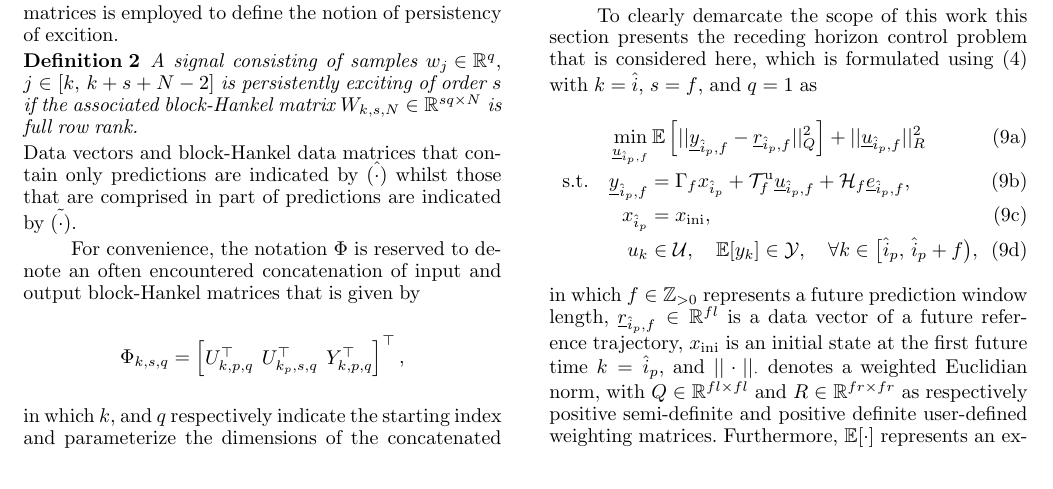
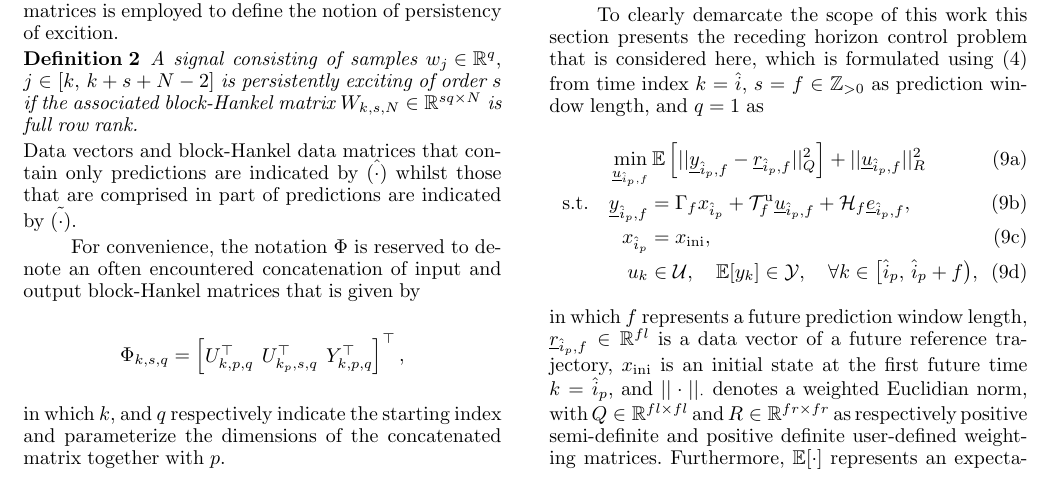
Before and after one commit to TUDelft-DataDrivenControl/Automatica2024_CL-DeePC, a LaTeX document (autosam.tex, which reads sections/2_prelim.tex): part of page 3 of 8, cut so that both start at the same text. Compiled offline with pdfLaTeX.

Commit message:
Update on Overleaf.

```diff
--- a/sections/2_prelim.tex
+++ b/sections/2_prelim.tex
@@ -132,7 +132,7 @@ in which, for convenience, we define, two reoccurring so called `dynamic matrice
 % Although a more generic representation was kept above for later analysis, for \ac{CL-DeePC}, $s=1$. This reduces the complexity of the above equations since ${\widetilde{L}_1=L_1=\big[ C\tKp{u} \; D \; C\tKp{y} \big]}$ and $\widetilde{\mathcal{H}}_1=\mathcal{H}_1=I_l$.
 %
 \subsection{Receding horizon control problem formulation}
-To clearly demarcate the scope of this work this section presents the receding horizon control problem that is considered here, which is formulated using \eqref{eq:Yf1} with $k=\hat{i}$, $s=f$, and $q=1$ as
+To clearly demarcate the scope of this work this section presents the receding horizon control problem that is considered here, which is formulated using \eqref{eq:Yf1} from time index $k=\hat{i}$, $s=f\in\mathbb{Z}_{>0}$ as prediction window length, and $q=1$ as
 \begin{subequations}
 \begin{alignat}{2}
     &\min_{\datavec{u}{\hat{i}_p,f}} \mathbb{E}\left[||\datavec{y}{\hat{i}_p,f}-\datavec{r}{\hat{i}_p,f}||_Q^2\right] + ||\datavec{u}{\hat{i}_p,f}||_R^2 \span\span\\
@@ -150,7 +150,7 @@ To clearly demarcate the scope of this work this section presents the receding h
 % \end{alignat}
 % \end{subequations}
 % in which $\hat{i}_p$ is the first future time index, at which time there is an initial state $x_\mathrm{ini}$, $f\in\mathbb{Z}_{>0}$ is a future prediction window length, and $r_k\in\mathbb{R}^l$ is a sample of an output reference trajectory. In addition, $||\cdot||_\cdot$ denotes a weighted 2-norm, with $Q\in\mathbb{R}^{l\times l}$ and $R\in\mathbb{R}^{r\times r}$ as respectively positive semi-definite and positive definite user-defined weighting matrices. Furthermore, $\mathbb{E}[\cdot]$ represents an expectation with respect to the future innovation signal that is conditioned on the future input sequence and the initial state.
-in which $f\in\mathbb{Z}_{>0}$ represents a future prediction window length, $\datavec{r}{\hat{i}_p,f}\in\mathbb{R}^{fl}$ is a data vector of a future reference trajectory, $x_\mathrm{ini}$ is an initial state at the first future time $k=\hat{i}_p$, and $||\cdot||_\cdot$ denotes a weighted Euclidian norm, with $Q\in\mathbb{R}^{fl\times fl}$ and $R\in\mathbb{R}^{fr\times fr}$ as respectively positive semi-definite and positive definite user-defined weighting matrices. Furthermore, $\mathbb{E}[\cdot]$ represents an expectation w.r.t. the future innovation signal $\datavec{e}{\hat{i}_p,f}$ that is conditioned on the future input sequence $\datavec{u}{\hat{i}_p,f}$ and the initial state $x_{\hat{i}_p}$, and $\mathcal{U}$ and $\mathcal{Y}$ respectively represent sets of allowable inputs and outputs.
+in which $f$ represents a future prediction window length, $\datavec{r}{\hat{i}_p,f}\in\mathbb{R}^{fl}$ is a data vector of a future reference trajectory, $x_\mathrm{ini}$ is an initial state at the first future time $k=\hat{i}_p$, and $||\cdot||_\cdot$ denotes a weighted Euclidian norm, with $Q\in\mathbb{R}^{fl\times fl}$ and $R\in\mathbb{R}^{fr\times fr}$ as respectively positive semi-definite and positive definite user-defined weighting matrices. Furthermore, $\mathbb{E}[\cdot]$ represents an expectation w.r.t. the future innovation signal $\datavec{e}{\hat{i}_p,f}$ that is conditioned on the future input sequence $\datavec{u}{\hat{i}_p,f}$ and the initial state $x_{\hat{i}_p}$, and $\mathcal{U}$ and $\mathcal{Y}$ respectively represent sets of allowable inputs and outputs.
 
 Without knowledge of the system matrices $\{A,B,C,D,K\}$ and the initial state $x_\mathrm{ini}$, but given sufficiently informative past input-output data from the intervals $k\in[i,\,i+\bar{N})$ and $k\in[\hat{i},\,\hat{i}_p)$ that may have been collected in closed-loop, the principal goal is to find an unbiased behavioural output predictor to replace the unknown relations \eqref{eq:SS_iter} and \eqref{eq:x_ini}.
 
```
